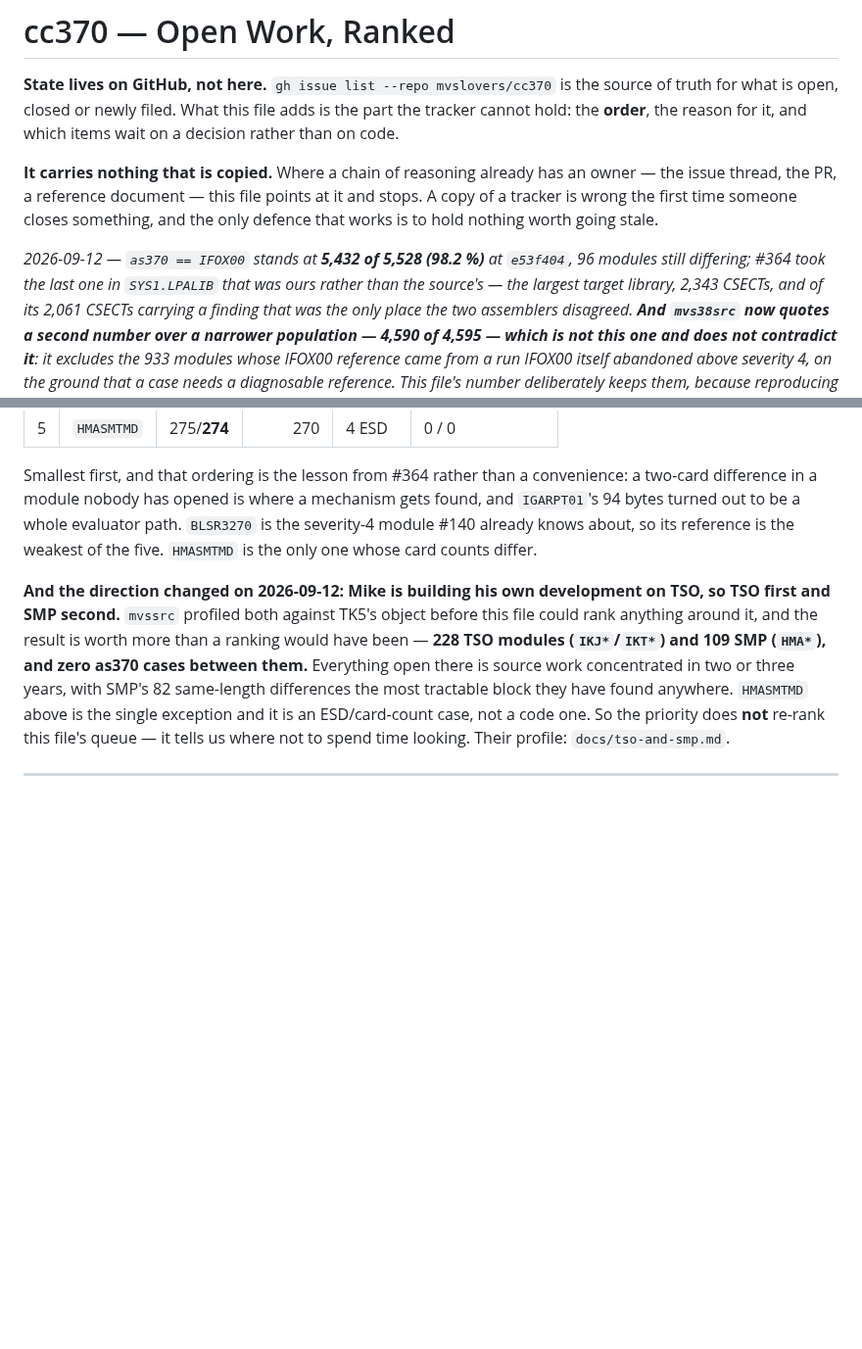
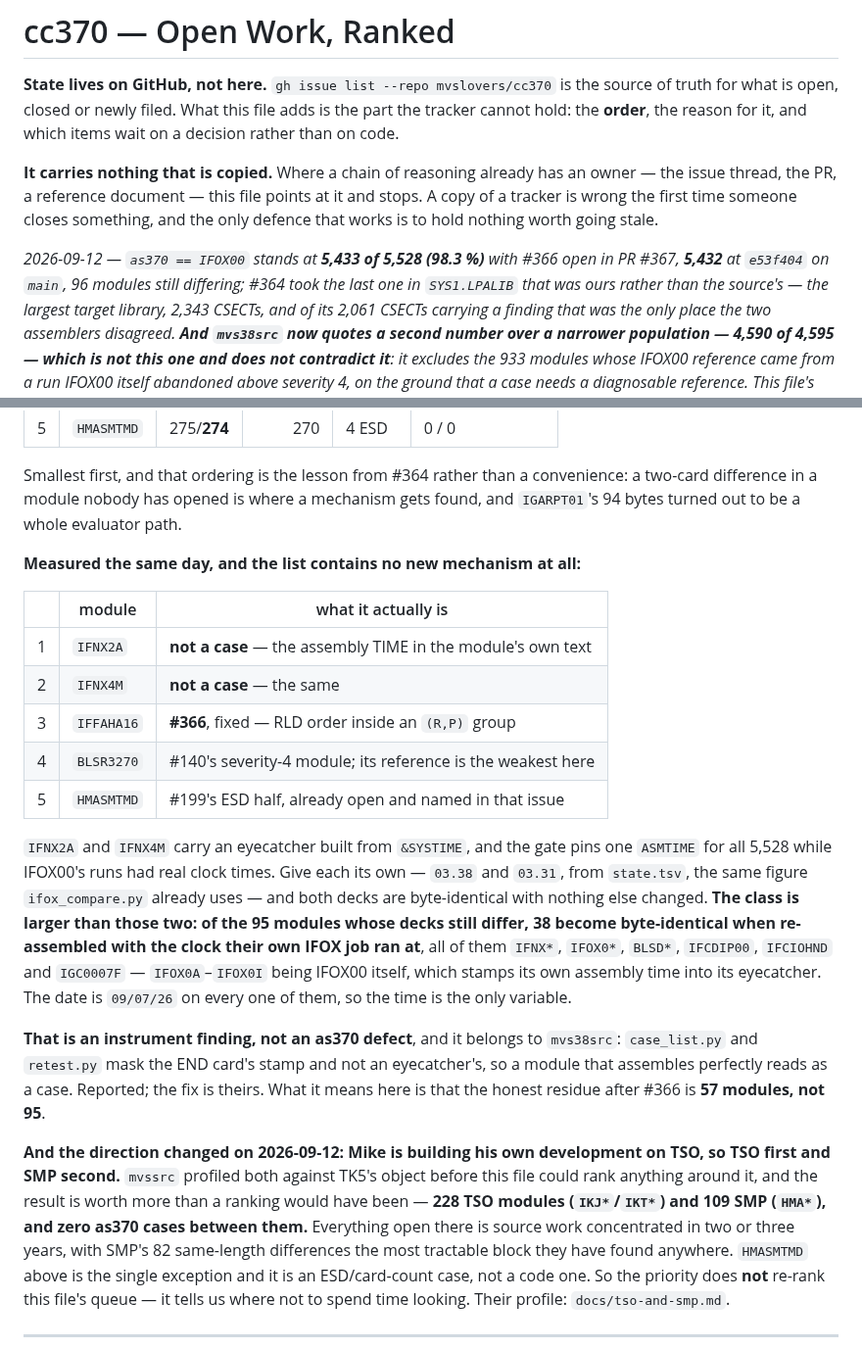
Before and after one commit to mvslovers/cc370, a Markdown page: TODO.md, 2 parts joined by grey strips. Shown at 98% size. Drawn GitHub-style; blank space fills up the shorter version.

Commit message:
docs: the five cases, measured -- three of them are not cases
The table went in this morning as mvs38src cut it and is reconciled here
against what assembling them actually shows. Two are the assembly TIME
in the module's own text, not a defect on either side: give each module
the clock its own IFOX job ran at and the decks are byte-identical. One
is #366 and is fixed. The other two were already open as #140 and #199.

The stamp class is 38 of the 95 still-differing modules, IFOX00's own
source among them, and it is an instrument matter rather than an
assembler one -- the comparison masks the END card's stamp and not an
eyecatcher's. Reported to mvs38src; the residue that is ours is 57.

```diff
--- a/TODO.md
+++ b/TODO.md
@@ -10,8 +10,8 @@ owner — the issue thread, the PR, a reference document — this file points at
 and stops. A copy of a tracker is wrong the first time someone closes something,
 and the only defence that works is to hold nothing worth going stale.
 
-*2026-09-12 — `as370 == IFOX00` stands at **5,432 of 5,528 (98.2 %)** at
-`e53f404`, 96 modules still differing; #364 took the last one in `SYS1.LPALIB`
+*2026-09-12 — `as370 == IFOX00` stands at **5,433 of 5,528 (98.3 %)** with #366
+open in PR #367, **5,432** at `e53f404` on `main`, 96 modules still differing; #364 took the last one in `SYS1.LPALIB`
 that was ours rather than the source's — the largest target library, 2,343
 CSECTs, and of its 2,061 CSECTs carrying a finding that was the only place the
 two assemblers disagreed. **And `mvs38src` now quotes a second number over a
@@ -775,9 +775,34 @@ assemblers agree on 4,590.
 Smallest first, and that ordering is the lesson from #364 rather than a
 convenience: a two-card difference in a module nobody has opened is where a
 mechanism gets found, and `IGARPT01`'s 94 bytes turned out to be a whole
-evaluator path. `BLSR3270` is the severity-4 module #140 already knows about,
-so its reference is the weakest of the five. `HMASMTMD` is the only one whose
-card counts differ.
+evaluator path.
+
+**Measured the same day, and the list contains no new mechanism at all:**
+
+| | module | what it actually is |
+|---|---|---|
+| 1 | `IFNX2A` | **not a case** — the assembly TIME in the module's own text |
+| 2 | `IFNX4M` | **not a case** — the same |
+| 3 | `IFFAHA16` | **#366**, fixed — RLD order inside an `(R,P)` group |
+| 4 | `BLSR3270` | #140's severity-4 module; its reference is the weakest here |
+| 5 | `HMASMTMD` | #199's ESD half, already open and named in that issue |
+
+`IFNX2A` and `IFNX4M` carry an eyecatcher built from `&SYSTIME`, and the gate
+pins one `ASMTIME` for all 5,528 while IFOX00's runs had real clock times. Give
+each its own — `03.38` and `03.31`, from `state.tsv`, the same figure
+`ifox_compare.py` already uses — and both decks are byte-identical with nothing
+else changed. **The class is larger than those two: of the 95 modules whose
+decks still differ, 38 become byte-identical when re-assembled with the clock
+their own IFOX job ran at**, all of them `IFNX*`, `IFOX0*`, `BLSD*`,
+`IFCDIP00`, `IFCIOHND` and `IGC0007F` — `IFOX0A`–`IFOX0I` being IFOX00 itself,
+which stamps its own assembly time into its eyecatcher. The date is `09/07/26`
+on every one of them, so the time is the only variable.
+
+**That is an instrument finding, not an as370 defect**, and it belongs to
+`mvs38src`: `case_list.py` and `retest.py` mask the END card's stamp and not an
+eyecatcher's, so a module that assembles perfectly reads as a case. Reported;
+the fix is theirs. What it means here is that the honest residue after #366 is
+**57 modules, not 95**.
 
 **And the direction changed on 2026-09-12: Mike is building his own development
 on TSO, so TSO first and SMP second.** `mvssrc` profiled both against TK5's
```
